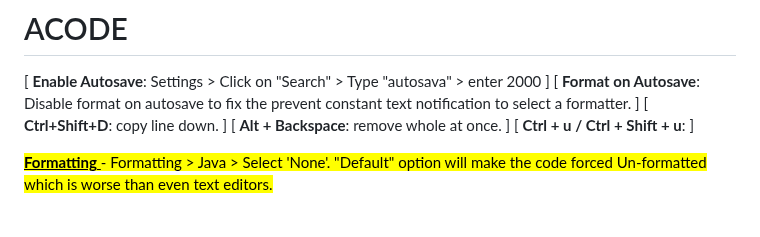
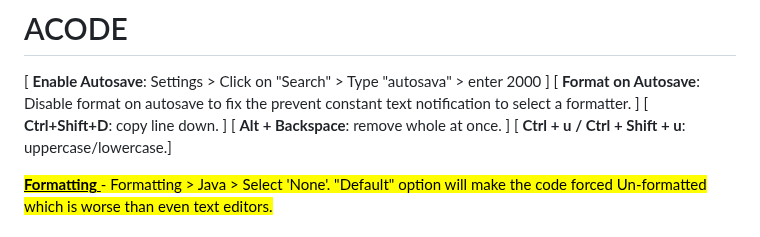
Before and after one commit to vishal273007/ui, a Markdown page: Code Editors.md, the part around the change. GitHub-like rendering.

```diff
--- a/Code Editors.md
+++ b/Code Editors.md
@@ -67,7 +67,7 @@
 [ **Format on Autosave**: Disable format on autosave to fix the prevent constant text notification to select a formatter. ]
 [ **Ctrl+Shift+D**: copy line down. ]
 [ **Alt + Backspace**: remove whole at once. ]
-[ **Ctrl + u / Ctrl + Shift + u**: ]
+[ **Ctrl + u / Ctrl + Shift + u**: uppercase/lowercase.]
 
 <mark> <u> **Formatting** </u> - <span style="color: red; font-weigh: bold;"> Formatting > Java > Select 'None'.</span> "Default" option will make the code forced Un-formatted which is worse than even text editors. </mark>
 
```
